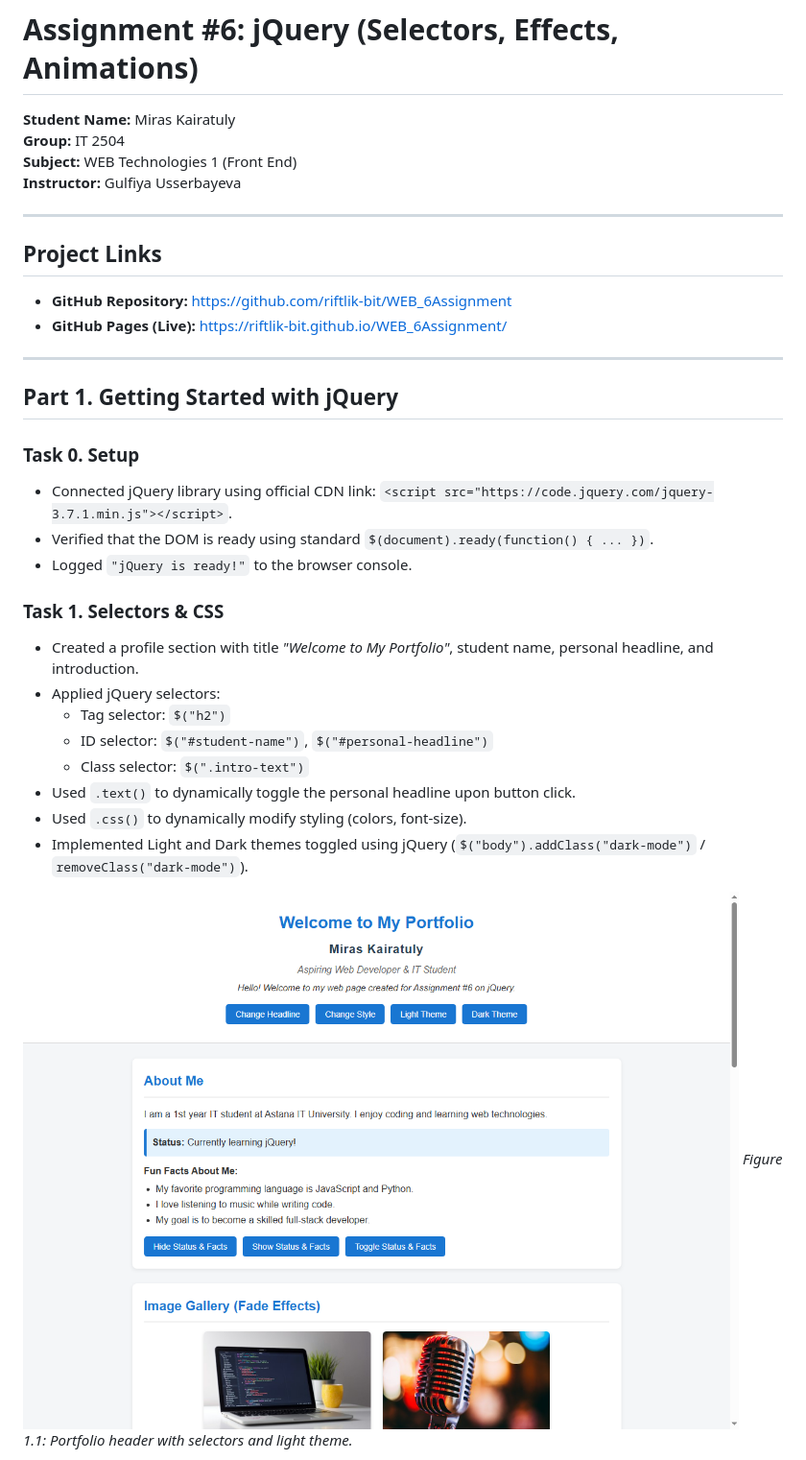
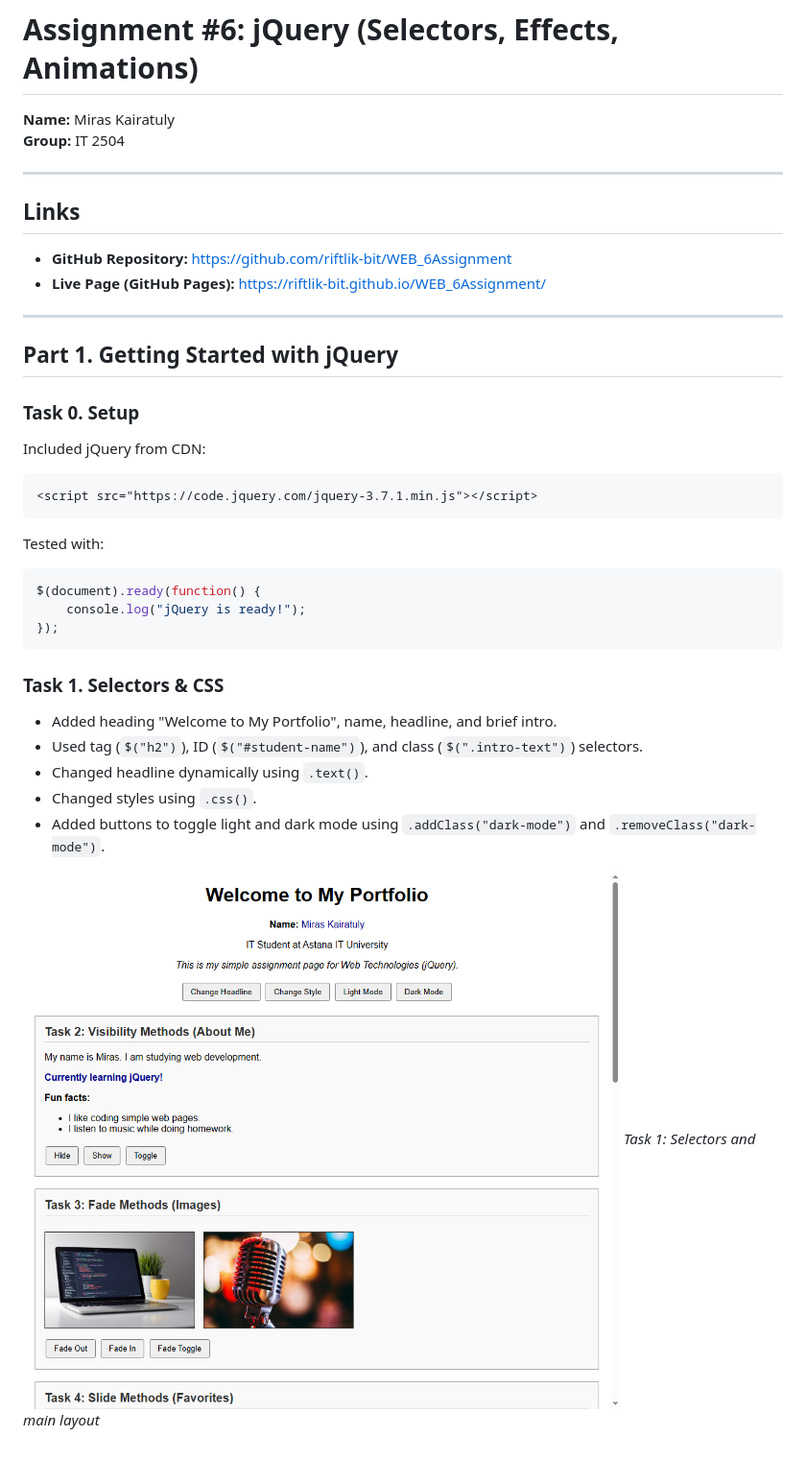
Before and after one commit to riftlik-bit/WEB_6Assignment, a Markdown page: README.md, the part around one of its changes. Shown at 96% size. Drawn GitHub-style; pictures changed too: screenshots/part1_selectors.png.

````diff
--- a/README.md
+++ b/README.md
@@ -1,35 +1,37 @@
 # Assignment #6: jQuery (Selectors, Effects, Animations)
 
-**Student Name:** Miras Kairatuly
+**Name:** Miras Kairatuly
 **Group:** IT 2504
-**Subject:** WEB Technologies 1 (Front End)
-**Instructor:** Gulfiya Usserbayeva
 
 ---
 
-## Project Links
+## Links
 - **GitHub Repository:** [https://github.com/riftlik-bit/WEB_6Assignment](https://github.com/riftlik-bit/WEB_6Assignment)
-- **GitHub Pages (Live):** [https://riftlik-bit.github.io/WEB_6Assignment/](https://riftlik-bit.github.io/WEB_6Assignment/)
+- **Live Page (GitHub Pages):** [https://riftlik-bit.github.io/WEB_6Assignment/](https://riftlik-bit.github.io/WEB_6Assignment/)
 
 ---
 
 ## Part 1. Getting Started with jQuery
 
 ### Task 0. Setup
-- Connected jQuery library using official CDN link: `<script src="https://code.jquery.com/jquery-3.7.1.min.js"></script>`.
-- Verified that the DOM is ready using standard `$(document).ready(function() { ... })`.
-- Logged `"jQuery is ready!"` to the browser console.
+Included jQuery from CDN:
+```html
+<script src="https://code.jquery.com/jquery-3.7.1.min.js"></script>
+```
+Tested with:
+```javascript
+$(document).ready(function() {
+    console.log("jQuery is ready!");
+});
+```
 
 ### Task 1. Selectors & CSS
-- Created a profile section with title *"Welcome to My Portfolio"*, student name, personal headline, and introduction.
-- Applied jQuery selectors:
-  - Tag selector: `$("h2")`
-  - ID selector: `$("#student-name")`, `$("#personal-headline")`
-  - Class selector: `$(".intro-text")`
-- Used `.text()` to dynamically toggle the personal headline upon button click.
-- Used `.css()` to dynamically modify styling (colors, font-size).
-- Implemented Light and Dark themes toggled using jQuery (`$("body").addClass("dark-mode")` / `removeClass("dark-mode")`).
+- Added heading "Welcome to My Portfolio", name, headline, and brief intro.
+- Used tag (`$("h2")`), ID (`$("#student-name")`), and class (`$(".intro-text")`) selectors.
+- Changed headline dynamically using `.text()`.
+- Changed styles using `.css()`.
+- Added buttons to toggle light and dark mode using `.addClass("dark-mode")` and `.removeClass("dark-mode")`.
 
 ![Part 1: Selectors and Light Theme](screenshots/part1_selectors.png)
-*Figure 1.1: Portfolio header with selectors and light theme.*
+*Task 1: Selectors and main layout*
 
````
Also changed, not shown: other parts of README.md (+34 -43 lines), screenshots/part1_dark_theme.png, screenshots/part2_effects_slide.png, screenshots/part3_dom_and_form.png, screenshots/part4_animation.png, 3 other files.
